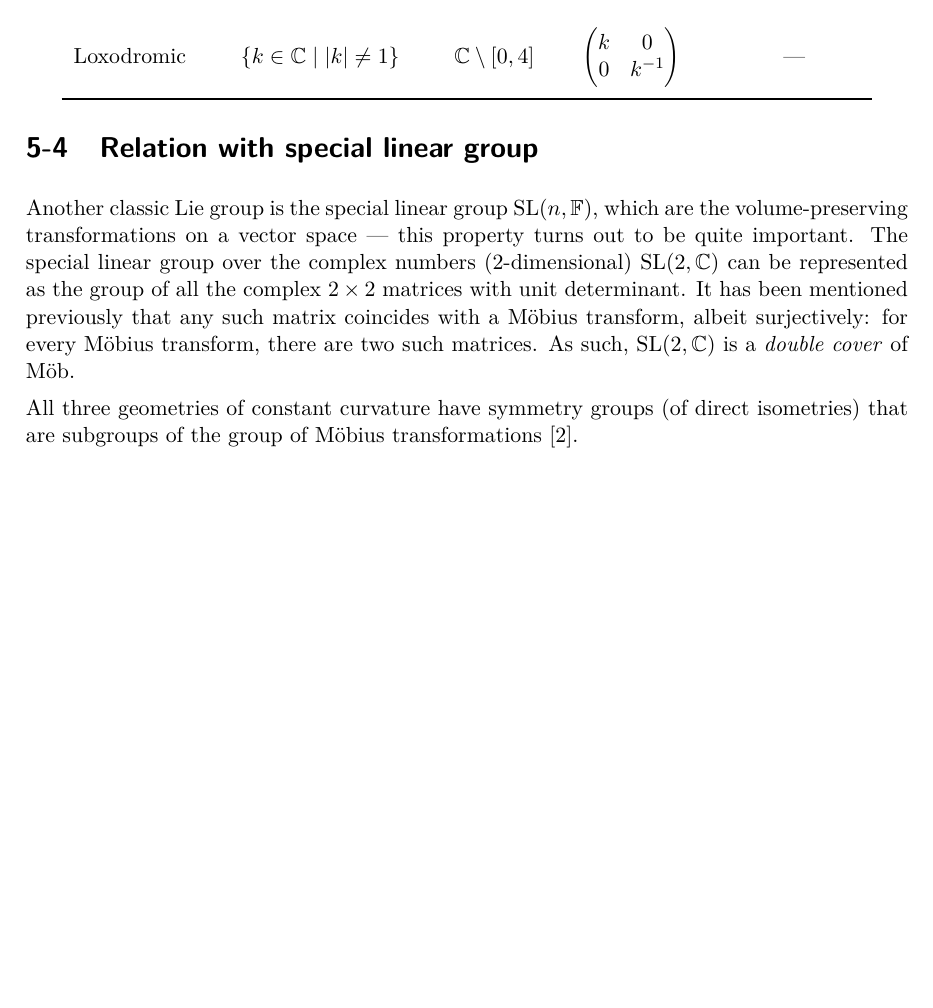
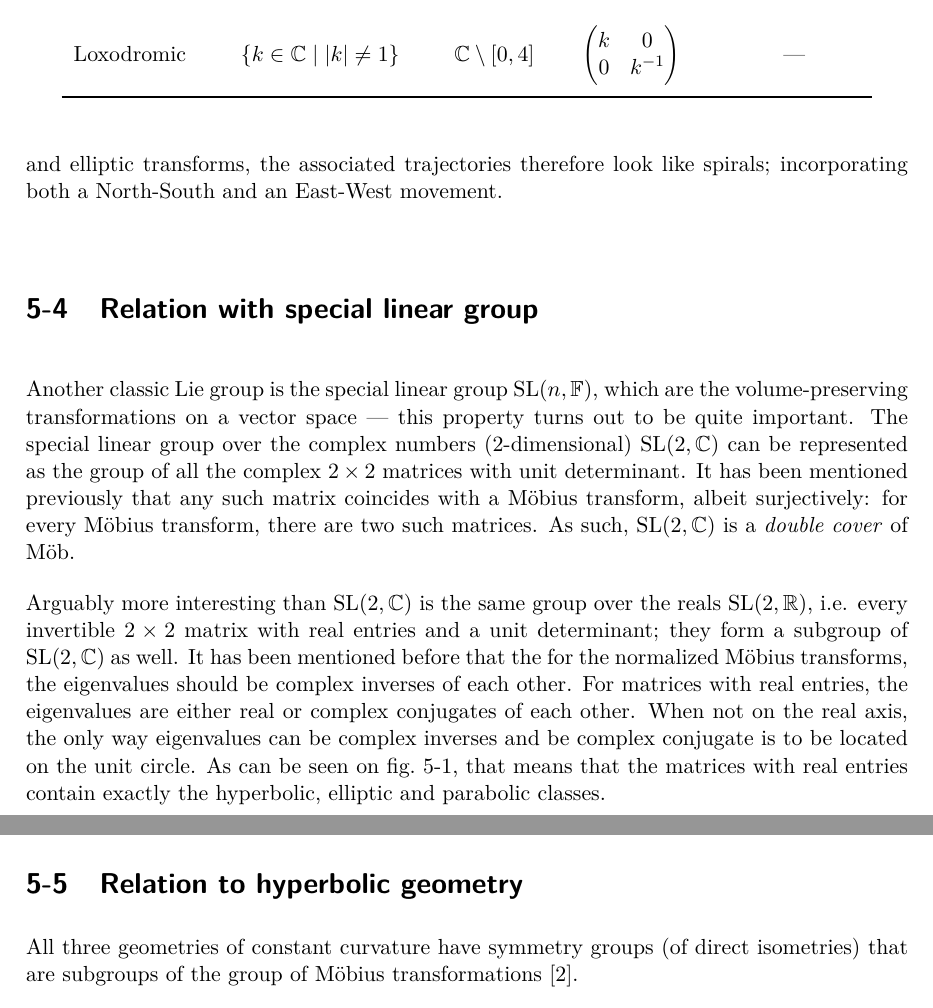
Before and after one commit to ebleg/midterm, a LaTeX thesis (mscLiterature.tex, which reads main/mobius_transforms.tex): part of page 51 of 61 before the commit and two parts of pages 51 and 52 of 61 after it, the two joined at a grey line, cut so that both start at the same text, the shorter picture padded with empty space. The pictures show the PDF file mscLiterature.pdf that the author committed with the source.

Commit message:
started on SL group

```diff
--- a/main/mobius_transforms.tex
+++ b/main/mobius_transforms.tex
@@ -162,10 +164,13 @@ To summarize, there are five different classes of Möbius transform: circular, e
     \end{tabular}
 \end{table}
 
-
 \section{Relation with special linear group}
 Another classic Lie group is the special linear group \slgroup{n}{\field}, which are the volume-preserving transformations on a vector space --- this property turns out to be quite important. The special linear group over the complex numbers (2-dimensional) \slgroup{2}{\complex} can be represented as the group of all the complex \(2\times2\) matrices with unit determinant. It has been mentioned previously that any such matrix coincides with a Möbius transform, albeit surjectively: for every Möbius transform, there are two such matrices. As such, \slgroup{2}{\complex} is a \emph{double cover} of \moebiusgroup.
 
+Arguably more interesting than \slgroup{2}{\complex} is the same group over the reals \slgroup{2}{\real}, i.e. every invertible \(2 \times 2\) matrix with real entries and a unit determinant; they form a subgroup of \slgroup{2}{\complex} as well. It has been mentioned before that the for the normalized Möbius transforms, the eigenvalues should be complex inverses of each other. For matrices with real entries, the eigenvalues are either real or complex conjugates of each other. When not on the real axis, the only way eigenvalues can be complex inverses and be complex conjugate is to be located on the unit circle. As can be seen on \cref{fig:multiplier_regions}, that means that the matrices with real entries contain exactly the hyperbolic, elliptic and parabolic classes. The remaining part are the partly the loxodromic transforms which have a nonreal trace [CHECK].
+
+
+\section{Relation to hyperbolic geometry}
 All three geometries of constant curvature have symmetry groups (of direct isometries) that are subgroups of the group of Möbius transformations \cite{Needham2021}.
 
 \subsection{Relation to flow maps of linear ODE's}
```
Also changed, not shown: mscLiterature.pdf, main/mobius_transforms.tex (6 more changed lines).
